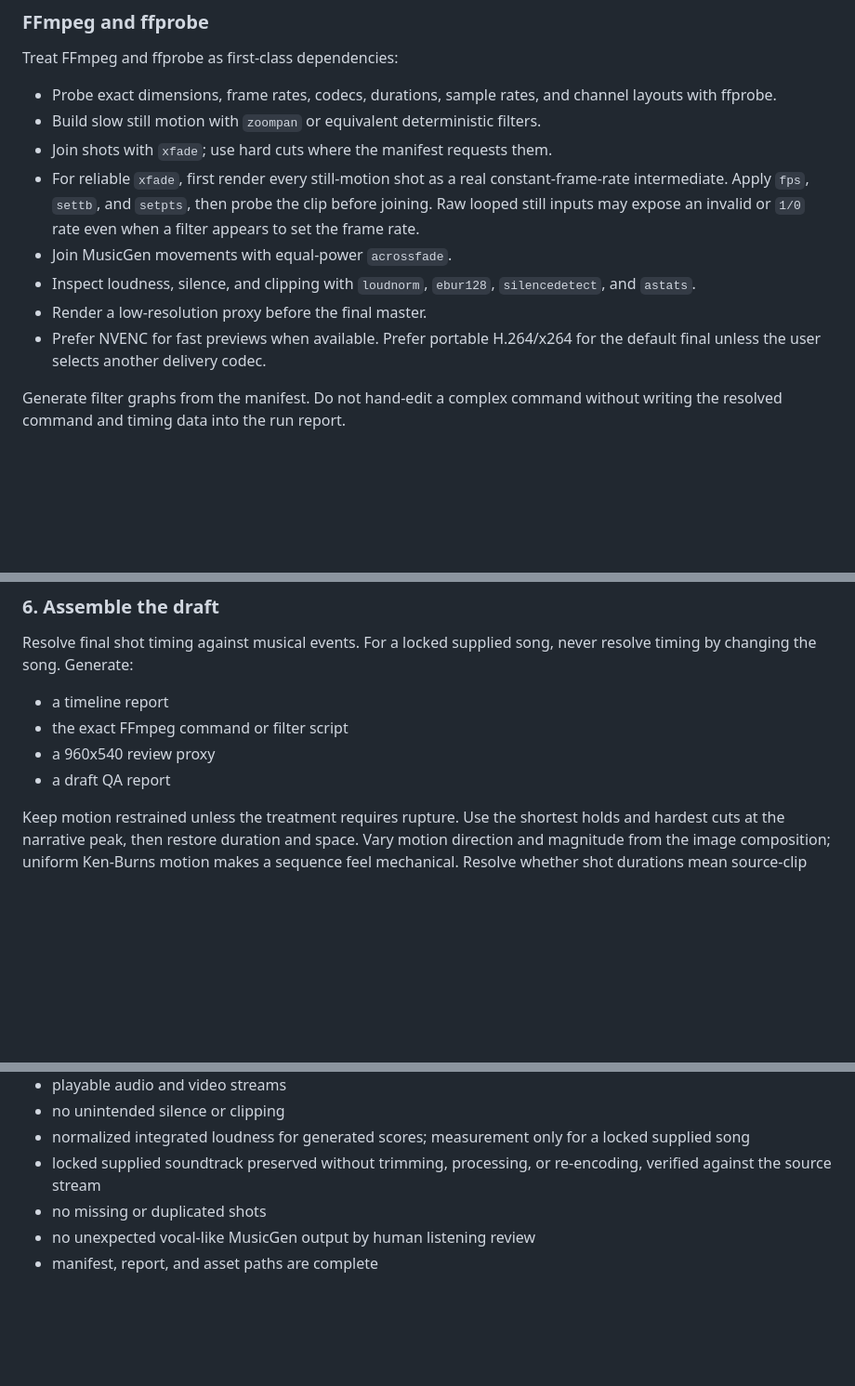
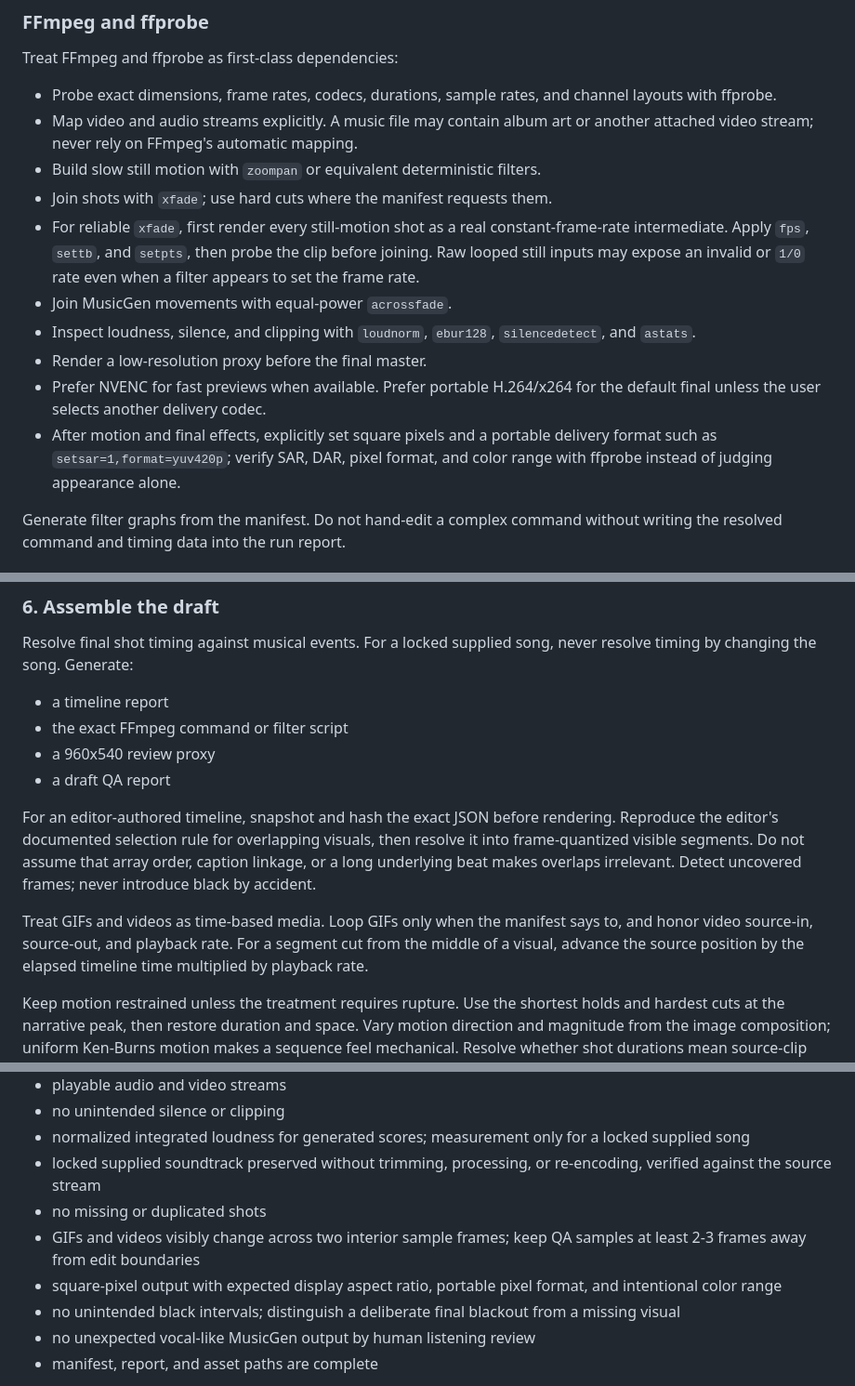
Before and after one commit to mmulqu/music_video_timeline_editor, a Markdown page: skills/compose-abstract-story-video/SKILL.md, 3 parts joined by grey strips. Shown at 93% size. Rendered like a GitHub page; blank space fills up the shorter version.

Commit message:
Document reliable music video revision workflow

```diff
--- a/skills/compose-abstract-story-video/SKILL.md
+++ b/skills/compose-abstract-story-video/SKILL.md
@@ -61,6 +65,8 @@ Treat FFmpeg and ffprobe as first-class dependencies:
 
 - Probe exact dimensions, frame rates, codecs, durations, sample rates, and
   channel layouts with ffprobe.
+- Map video and audio streams explicitly. A music file may contain album art or
+  another attached video stream; never rely on FFmpeg's automatic mapping.
 - Build slow still motion with `zoompan` or equivalent deterministic filters.
 - Join shots with `xfade`; use hard cuts where the manifest requests them.
 - For reliable `xfade`, first render every still-motion shot as a real
@@ -73,6 +79,9 @@ Treat FFmpeg and ffprobe as first-class dependencies:
 - Render a low-resolution proxy before the final master.
 - Prefer NVENC for fast previews when available. Prefer portable H.264/x264 for
   the default final unless the user selects another delivery codec.
+- After motion and final effects, explicitly set square pixels and a portable
+  delivery format such as `setsar=1,format=yuv420p`; verify SAR, DAR, pixel
+  format, and color range with ffprobe instead of judging appearance alone.
 
 Generate filter graphs from the manifest. Do not hand-edit a complex command
 without writing the resolved command and timing data into the run report.
@@ -245,6 +254,17 @@ never resolve timing by changing the song. Generate:
 - a 960x540 review proxy
 - a draft QA report
 
+For an editor-authored timeline, snapshot and hash the exact JSON before
+rendering. Reproduce the editor's documented selection rule for overlapping
+visuals, then resolve it into frame-quantized visible segments. Do not assume
+that array order, caption linkage, or a long underlying beat makes overlaps
+irrelevant. Detect uncovered frames; never introduce black by accident.
+
+Treat GIFs and videos as time-based media. Loop GIFs only when the manifest says
+to, and honor video source-in, source-out, and playback rate. For a segment cut
+from the middle of a visual, advance the source position by the elapsed timeline
+time multiplied by playback rate.
+
 Keep motion restrained unless the treatment requires rupture. Use the shortest
 holds and hardest cuts at the narrative peak, then restore duration and space.
 Vary motion direction and magnitude from the image composition; uniform
@@ -265,6 +285,12 @@ After draft approval, render the final from the same approved assets. Verify:
 - locked supplied soundtrack preserved without trimming, processing, or
   re-encoding, verified against the source stream
 - no missing or duplicated shots
+- GIFs and videos visibly change across two interior sample frames; keep QA
+  samples at least 2-3 frames away from edit boundaries
+- square-pixel output with expected display aspect ratio, portable pixel format,
+  and intentional color range
+- no unintended black intervals; distinguish a deliberate final blackout from
+  a missing visual
 - no unexpected vocal-like MusicGen output by human listening review
 - manifest, report, and asset paths are complete
 
```
Also changed, not shown: other parts of skills/compose-abstract-story-video/SKILL.md (+4 -0 lines), 1 other file.
